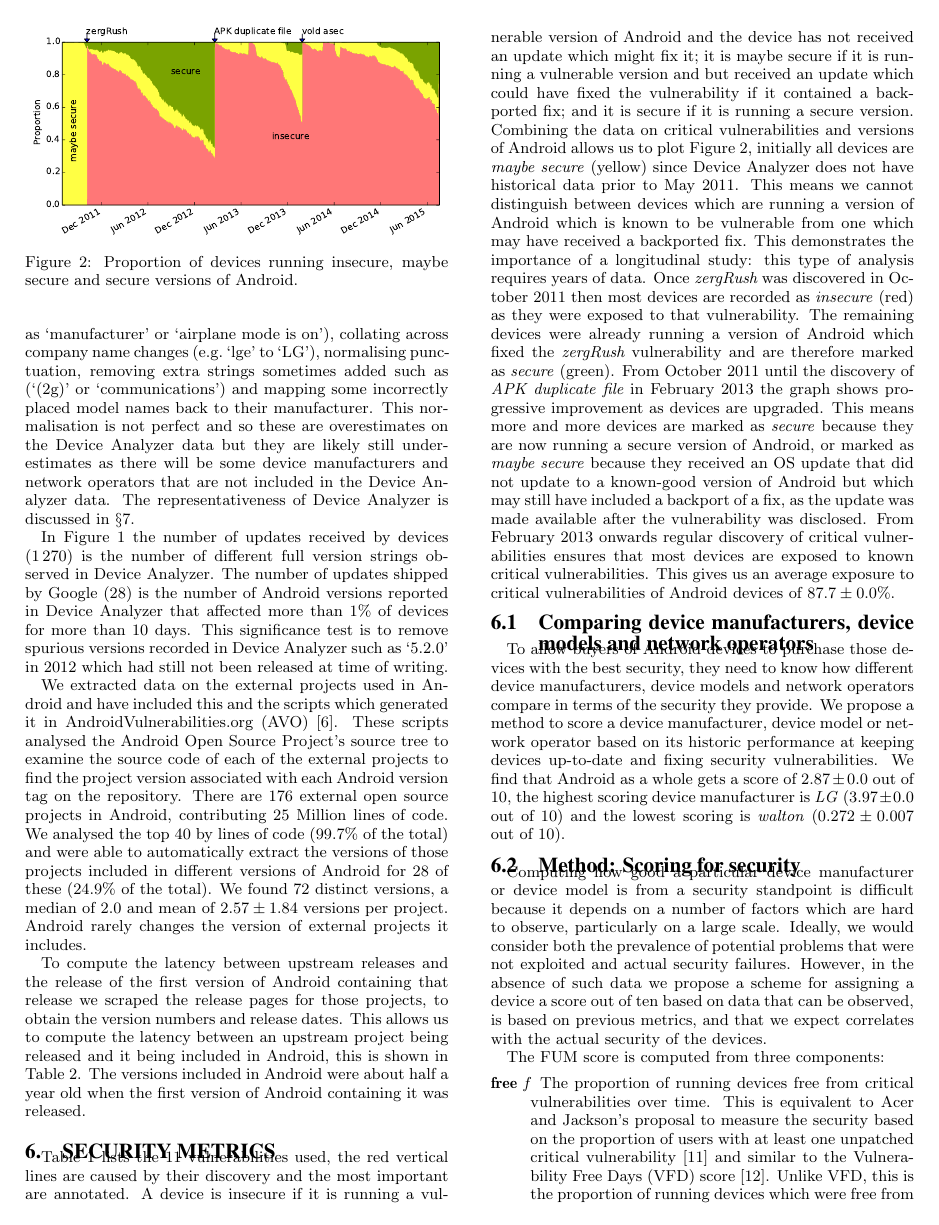
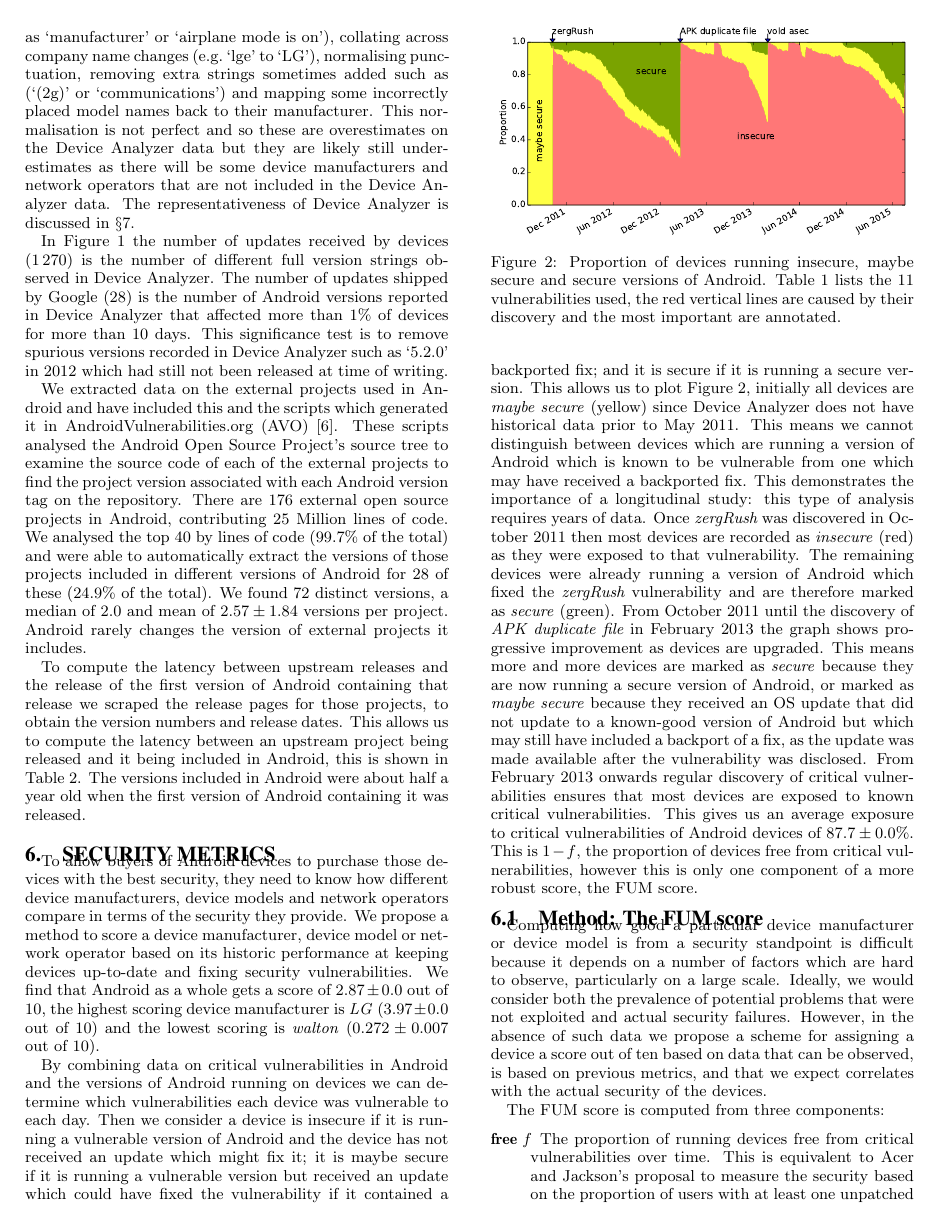
Before and after one commit to ucam-cl-dtg/paper-da-securityupdates, a LaTeX paper (spsm04-thomas.tex, which reads security_scoring.tex): page 4 of 12 before the commit and page 4 of 13 after it. Compiled offline with pdfLaTeX.

Commit message:
Rework beginning of security scoring

```diff
--- a/security_scoring.tex
+++ b/security_scoring.tex
@@ -1,15 +1,22 @@
 \section{Security metrics}\label{sec:androidvulnerability}
+\label{sec:security_scoring}\label{sec:exp:security_score}
+
+To allow buyers of Android devices to purchase those devices with the best security, they need to know how different device manufacturers, device models and network operators compare in terms of the security they provide.
+We propose a method to score a device manufacturer, device model or network operator based on its historic performance at keeping devices up-to-date and fixing security vulnerabilities.
+We find that Android as a whole gets a score of \daSecurityScore\ out of 10, the highest scoring device manufacturer is \emph{\daSecScoreBestmanufacturer} (\daSecScoreBestmanufacturerScore\ out of 10) and the lowest scoring is \emph{\daSecScoreWorstmanufacturer} (\daSecScoreWorstmanufacturerScore\ out of 10).
+
 \begin{figure}
 \centering
 \includegraphics[width=\columnwidth]{figures/proportioninsecure}
-\caption{Proportion of devices running insecure, maybe secure and secure versions of Android.}
+\caption{Proportion of devices running insecure, maybe secure and secure versions of Android.
+Table~\ref{tab:andvulns} lists the \daNumVulnsUsed\ vulnerabilities used, the red vertical lines are caused by their discovery and the most important are annotated.}
 \label{fig:proportioninsecure}
 \end{figure}
-Table~\ref{tab:andvulns} lists the \daNumVulnsUsed\ vulnerabilities used, the red vertical lines are caused by their discovery and the most important are annotated.
-A device is insecure if it is running a vulnerable version of Android and the device has not received an update which might fix it;
-it is maybe secure if it is running a vulnerable version and but received an update which could have fixed the vulnerability if it contained a backported fix;
+By combining data on critical vulnerabilities in Android and the versions of Android running on devices we can determine which vulnerabilities each device was vulnerable to each day.
+Then we consider a device is insecure if it is running a vulnerable version of Android and the device has not received an update which might fix it;
+it is maybe secure if it is running a vulnerable version but received an update which could have fixed the vulnerability if it contained a backported fix;
 and it is secure if it is running a secure version.
-Combining the data on critical vulnerabilities and versions of Android allows us to plot Figure~\ref{fig:proportioninsecure}, initially all devices are \emph{maybe secure} (yellow) since \da\ does not have historical data prior to May 2011.
+This allows us to plot Figure~\ref{fig:proportioninsecure}, initially all devices are \emph{maybe secure} (yellow) since \da\ does not have historical data prior to May 2011.
 This means we cannot distinguish between devices which are running a version of Android which is known to be vulnerable from one which may have received a backported fix.
 This demonstrates the importance of a longitudinal study: this type of analysis requires years of data.
 Once \avovuln{zergRush} was discovered in October 2011 then most devices are recorded as \emph{insecure} (red) as they were exposed to that vulnerability.
@@ -18,15 +25,9 @@ From October 2011 until the discovery of \avovuln[APK_duplicate_file]{APK duplic
 This means more and more devices are marked as \emph{secure} because they are now running a secure version of Android, or marked as \emph{maybe secure} because they received an OS update that did not update to a known-good version of Android but which may still have included a backport of a fix, as the update was made available after the vulnerability was disclosed.
 From February 2013 onwards regular discovery of critical vulnerabilities ensures that most devices are exposed to known critical vulnerabilities.
 This gives us an average exposure to critical vulnerabilities of Android devices of \daMeanInsecurityPerc.
+This is $1 - f$, the proportion of devices free from critical vulnerabilities, however this is only one component of a more robust score, the FUM score.
 
-\subsection{Comparing device manufacturers, device models and network operators}
-\label{sec:security_scoring}\label{sec:exp:security_score}
-
-To allow buyers of Android devices to purchase those devices with the best security, they need to know how different device manufacturers, device models and network operators compare in terms of the security they provide.
-We propose a method to score a device manufacturer, device model or network operator based on its historic performance at keeping devices up-to-date and fixing security vulnerabilities.
-We find that Android as a whole gets a score of \daSecurityScore\ out of 10, the highest scoring device manufacturer is \emph{\daSecScoreBestmanufacturer} (\daSecScoreBestmanufacturerScore\ out of 10) and the lowest scoring is \emph{\daSecScoreWorstmanufacturer} (\daSecScoreWorstmanufacturerScore\ out of 10).
-
-\subsection{Method: Scoring for security}\label{sec:security_scoring:method}
+\subsection{Method: The FUM score}\label{sec:security_scoring:method}
 
 Computing how good a particular device manufacturer or device model is from a security standpoint is difficult because it depends on a number of factors which are hard to observe, particularly on a large scale.
 Ideally, we would consider both the prevalence of potential problems that were not exploited and actual security failures.
```
